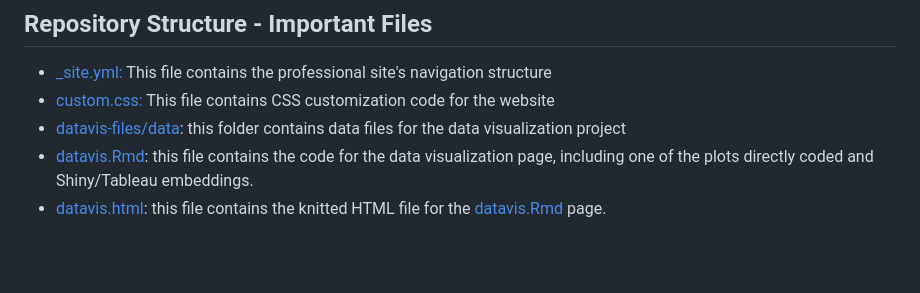
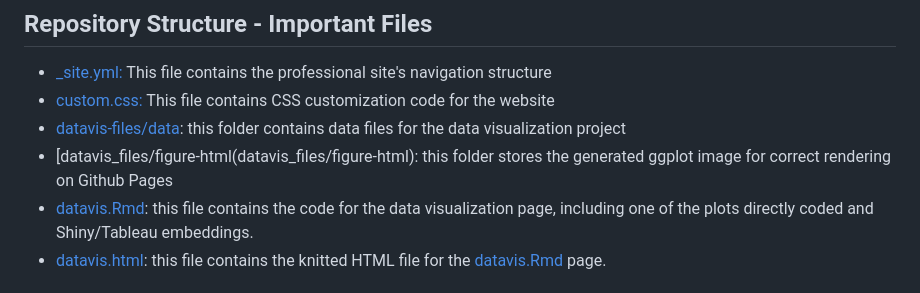
Before and after one commit to natashacarpcast/natashacarpcast.github.io, a Markdown page: README.md, the part around the change. Rendered like a GitHub page; blank space fills up the shorter version.

```diff
--- a/README.md
+++ b/README.md
@@ -57,6 +57,7 @@ To reproduce this data visualization project, you'll need:
 - [_site.yml:](_site.yml) This file contains the professional site's navigation structure
 - [custom.css:](custom.css) This file contains CSS customization code for the website
 - [datavis-files/data](datavis-files/data): this folder contains data files for the data visualization project
+- [datavis_files/figure-html(datavis_files/figure-html): this folder stores the generated ggplot image for correct rendering on Github Pages
 - [datavis.Rmd](datavis.Rmd): this file contains the code for the data visualization page, including one of the plots directly coded and
 Shiny/Tableau embeddings.
 - [datavis.html](datavis.html): this file contains the knitted HTML file for the [datavis.Rmd](datavis.Rmd) page.
```
